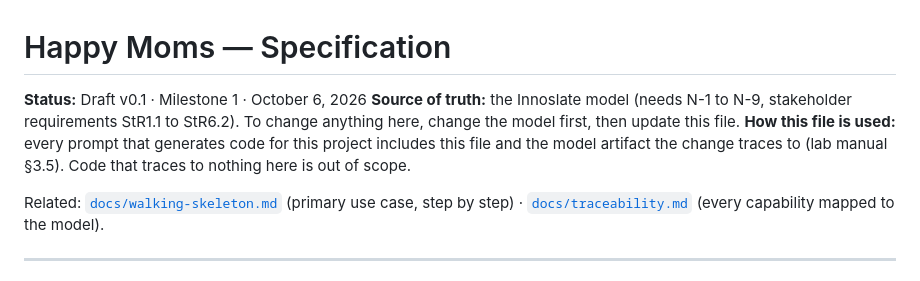
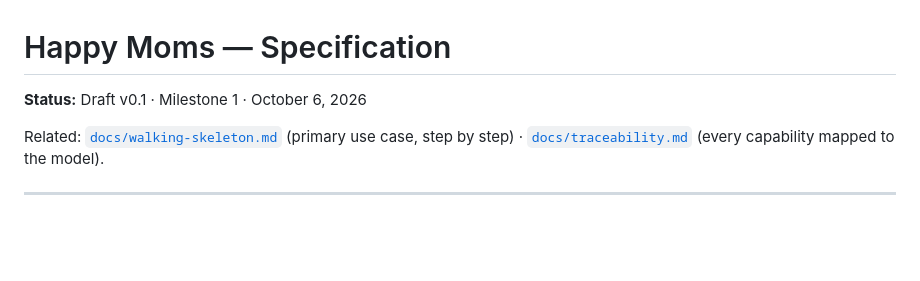
Before and after one commit to sysen5151-fall2026/Team_17_Happy_Moms, a Markdown page: SPEC.md, the part around the change. Rendered like a GitHub page; blank space fills up the shorter version.

Commit message:
Update specification file by removing obsolete content
Removed outdated information about the source of truth and usage of the specification file.

```diff
--- a/SPEC.md
+++ b/SPEC.md
@@ -1,11 +1,6 @@
 # Happy Moms — Specification
 
 **Status:** Draft v0.1 · Milestone 1 · October 6, 2026
-**Source of truth:** the Innoslate model (needs N-1 to N-9, stakeholder requirements StR1.1 to StR6.2).
-To change anything here, change the model first, then update this file.
-**How this file is used:** every prompt that generates code for this project includes this file
-and the model artifact the change traces to (lab manual §3.5). Code that traces to nothing
-here is out of scope.
 
 Related: [`docs/walking-skeleton.md`](docs/walking-skeleton.md) (primary use case, step by step) ·
 [`docs/traceability.md`](docs/traceability.md) (every capability mapped to the model).
```
